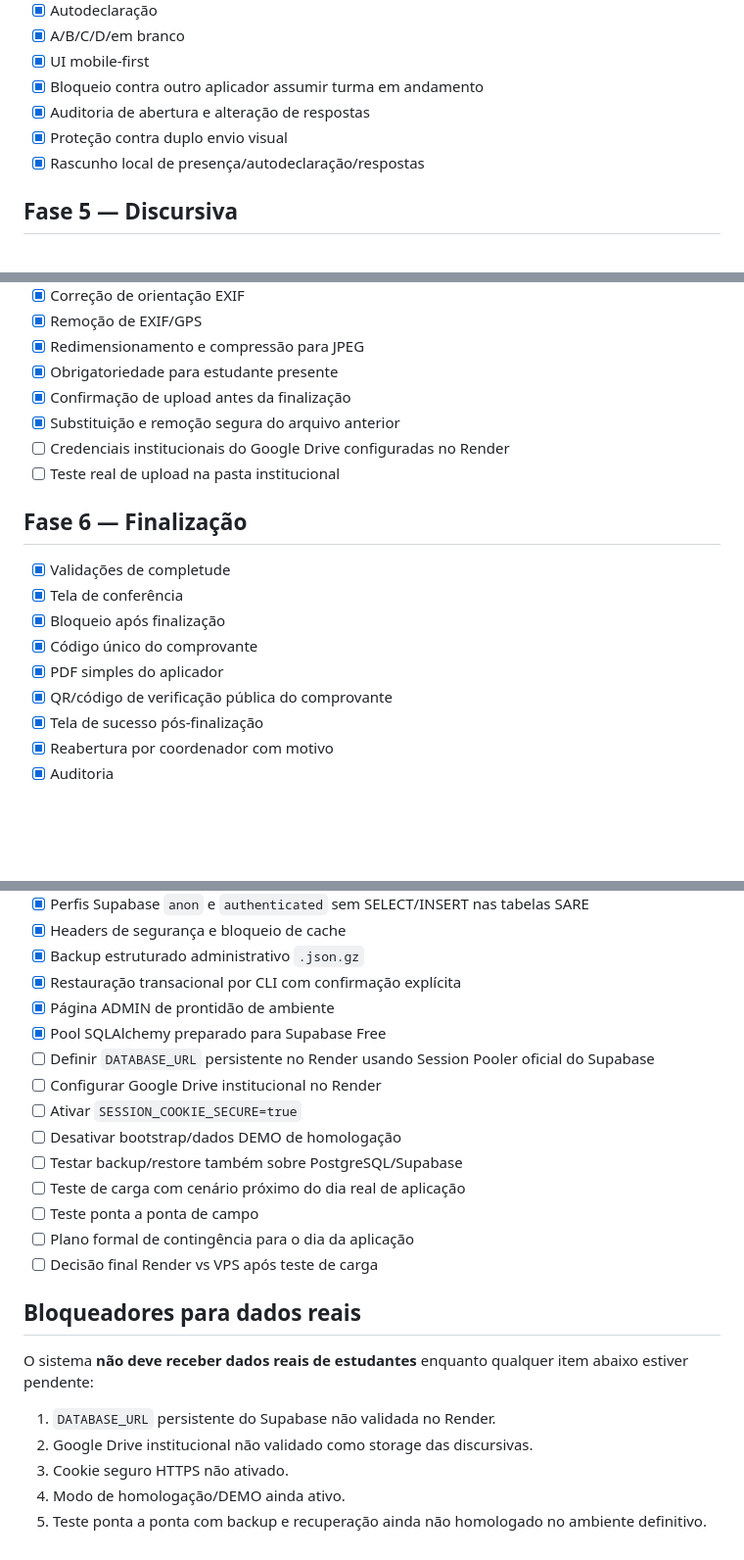
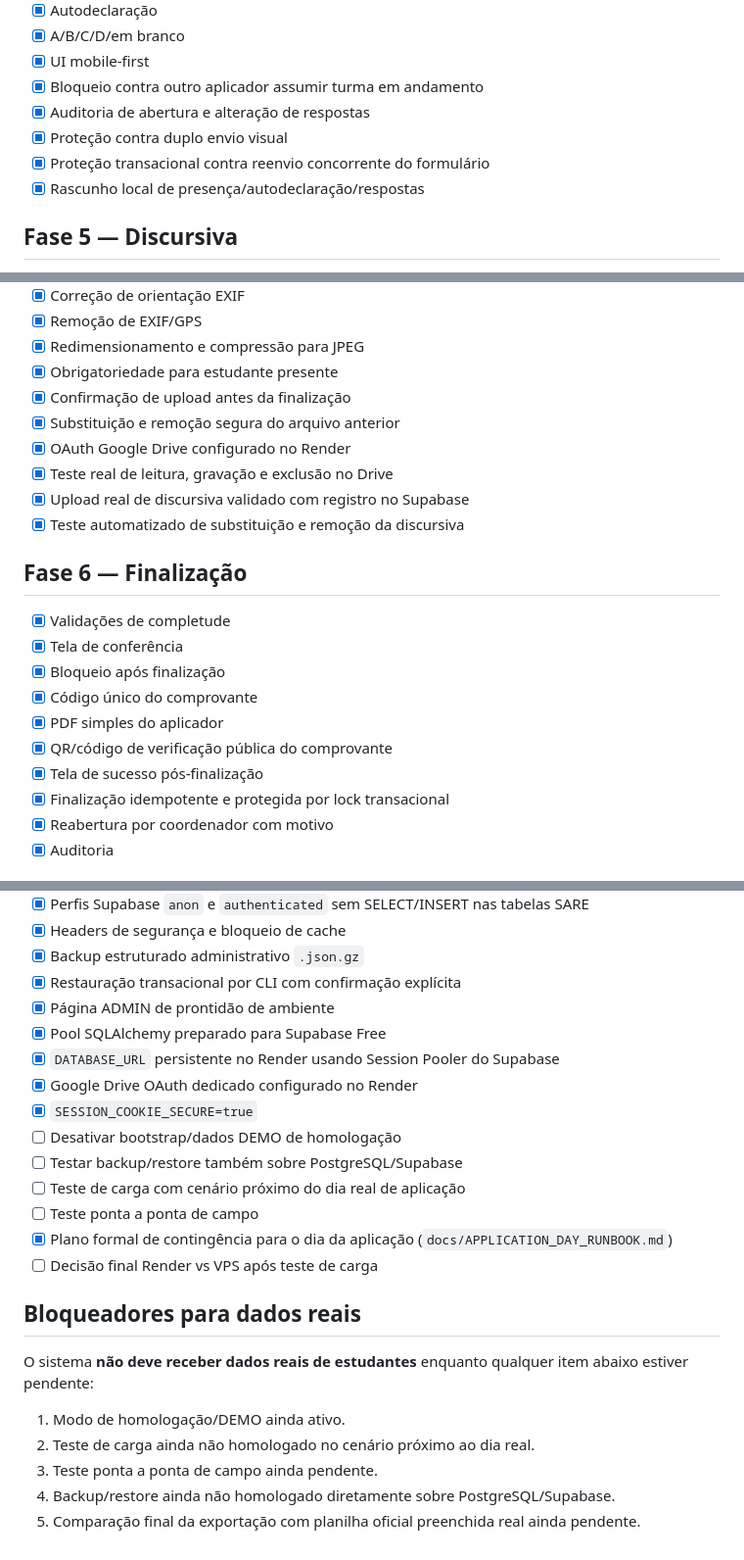
Before and after one commit to Marcosadriano7506/SARE2026, a Markdown page: ROADMAP.md, 3 parts joined by grey strips. Shown at 98% size. Rendered like a GitHub page; blank space fills up the shorter version.

Commit message:
docs: sync roadmap with validated Supabase and Drive infrastructure

```diff
--- a/ROADMAP.md
+++ b/ROADMAP.md
@@ -58,6 +58,7 @@
 - [x] Bloqueio contra outro aplicador assumir turma em andamento
 - [x] Auditoria de abertura e alteração de respostas
 - [x] Proteção contra duplo envio visual
+- [x] Proteção transacional contra reenvio concorrente do formulário
 - [x] Rascunho local de presença/autodeclaração/respostas
 
 ## Fase 5 — Discursiva
@@ -71,8 +72,10 @@
 - [x] Obrigatoriedade para estudante presente
 - [x] Confirmação de upload antes da finalização
 - [x] Substituição e remoção segura do arquivo anterior
-- [ ] Credenciais institucionais do Google Drive configuradas no Render
-- [ ] Teste real de upload na pasta institucional
+- [x] OAuth Google Drive configurado no Render
+- [x] Teste real de leitura, gravação e exclusão no Drive
+- [x] Upload real de discursiva validado com registro no Supabase
+- [x] Teste automatizado de substituição e remoção da discursiva
 
 ## Fase 6 — Finalização
 - [x] Validações de completude
@@ -82,6 +85,7 @@
 - [x] PDF simples do aplicador
 - [x] QR/código de verificação pública do comprovante
 - [x] Tela de sucesso pós-finalização
+- [x] Finalização idempotente e protegida por lock transacional
 - [x] Reabertura por coordenador com motivo
 - [x] Auditoria
 
@@ -147,22 +151,22 @@
 - [x] Restauração transacional por CLI com confirmação explícita
 - [x] Página ADMIN de prontidão de ambiente
 - [x] Pool SQLAlchemy preparado para Supabase Free
-- [ ] Definir `DATABASE_URL` persistente no Render usando Session Pooler oficial do Supabase
-- [ ] Configurar Google Drive institucional no Render
-- [ ] Ativar `SESSION_COOKIE_SECURE=true`
+- [x] `DATABASE_URL` persistente no Render usando Session Pooler do Supabase
+- [x] Google Drive OAuth dedicado configurado no Render
+- [x] `SESSION_COOKIE_SECURE=true`
 - [ ] Desativar bootstrap/dados DEMO de homologação
 - [ ] Testar backup/restore também sobre PostgreSQL/Supabase
 - [ ] Teste de carga com cenário próximo do dia real de aplicação
 - [ ] Teste ponta a ponta de campo
-- [ ] Plano formal de contingência para o dia da aplicação
+- [x] Plano formal de contingência para o dia da aplicação (`docs/APPLICATION_DAY_RUNBOOK.md`)
 - [ ] Decisão final Render vs VPS após teste de carga
 
 ## Bloqueadores para dados reais
 
 O sistema **não deve receber dados reais de estudantes** enquanto qualquer item abaixo estiver pendente:
 
-1. `DATABASE_URL` persistente do Supabase não validada no Render.
-2. Google Drive institucional não validado como storage das discursivas.
-3. Cookie seguro HTTPS não ativado.
-4. Modo de homologação/DEMO ainda ativo.
-5. Teste ponta a ponta com backup e recuperação ainda não homologado no ambiente definitivo.
+1. Modo de homologação/DEMO ainda ativo.
+2. Teste de carga ainda não homologado no cenário próximo ao dia real.
+3. Teste ponta a ponta de campo ainda pendente.
+4. Backup/restore ainda não homologado diretamente sobre PostgreSQL/Supabase.
+5. Comparação final da exportação com planilha oficial preenchida real ainda pendente.
```
